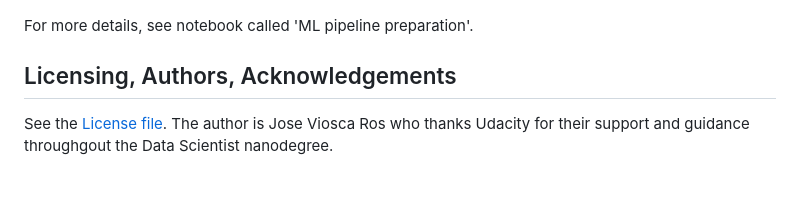
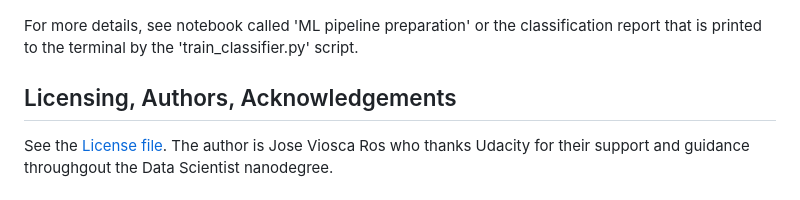
Before and after one commit to jviosca/Disaster-response-triage-of-social-media-text-website-app, a Markdown page: README.md, the part around the change. GitHub-like rendering.

Commit message:
Add where to find more in README Results

```diff
--- a/README.md
+++ b/README.md
@@ -74,7 +74,7 @@ Below some visualizations of the 5 most frequent words found in the training dat
 ![Top words: 'Missing people'](img/top-words_missing-people.jpg)
 ![Top words: 'Medical help'](img/top-words_medical-help.jpg)
 
-For more details, see notebook called 'ML pipeline preparation'.
+For more details, see notebook called 'ML pipeline preparation' or the classification report that is printed to the terminal by the 'train_classifier.py' script.
 
 ## Licensing, Authors, Acknowledgements<a name="licensing"></a>
 See the [License file](LICENSE). The author is Jose Viosca Ros who thanks Udacity for their support and guidance throughgout the Data Scientist nanodegree.
```
